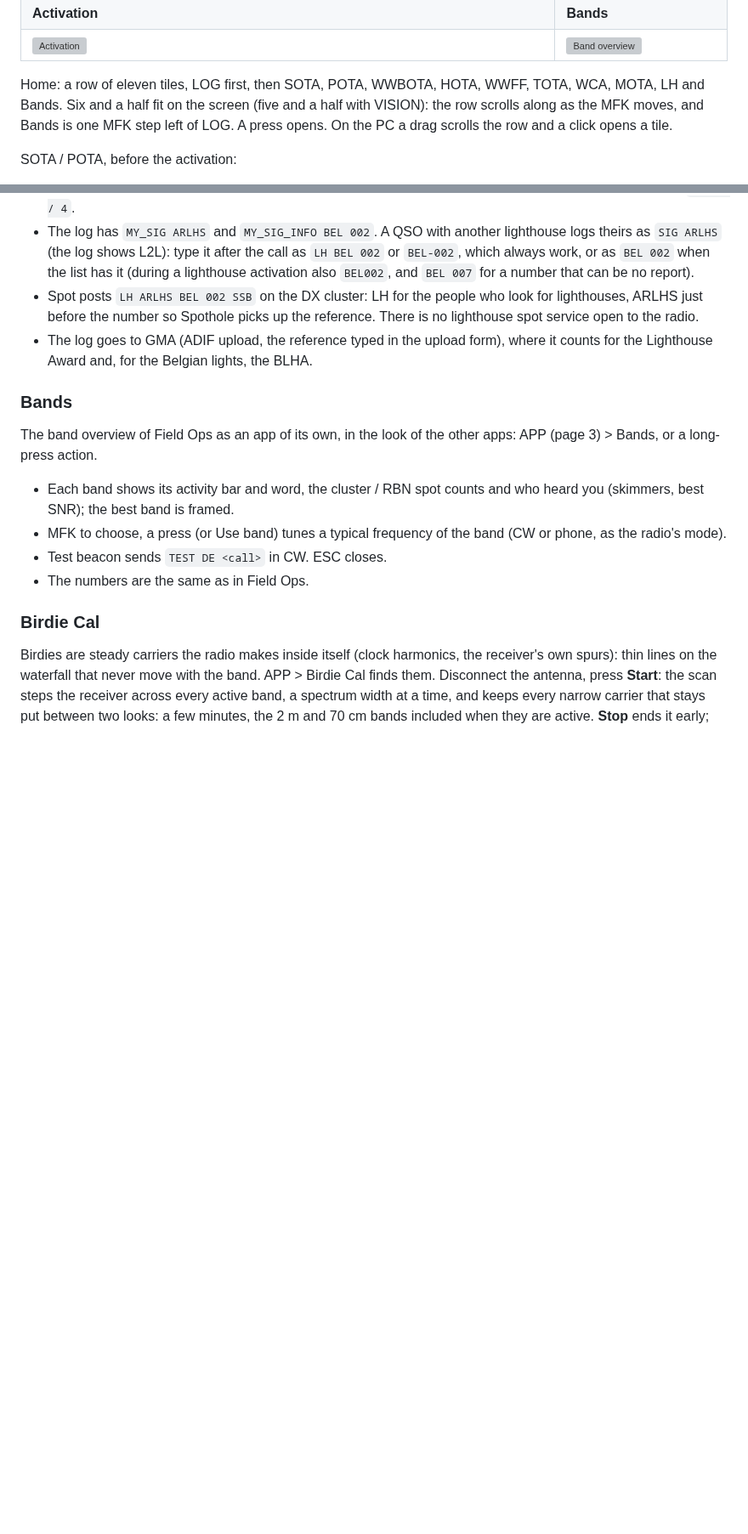
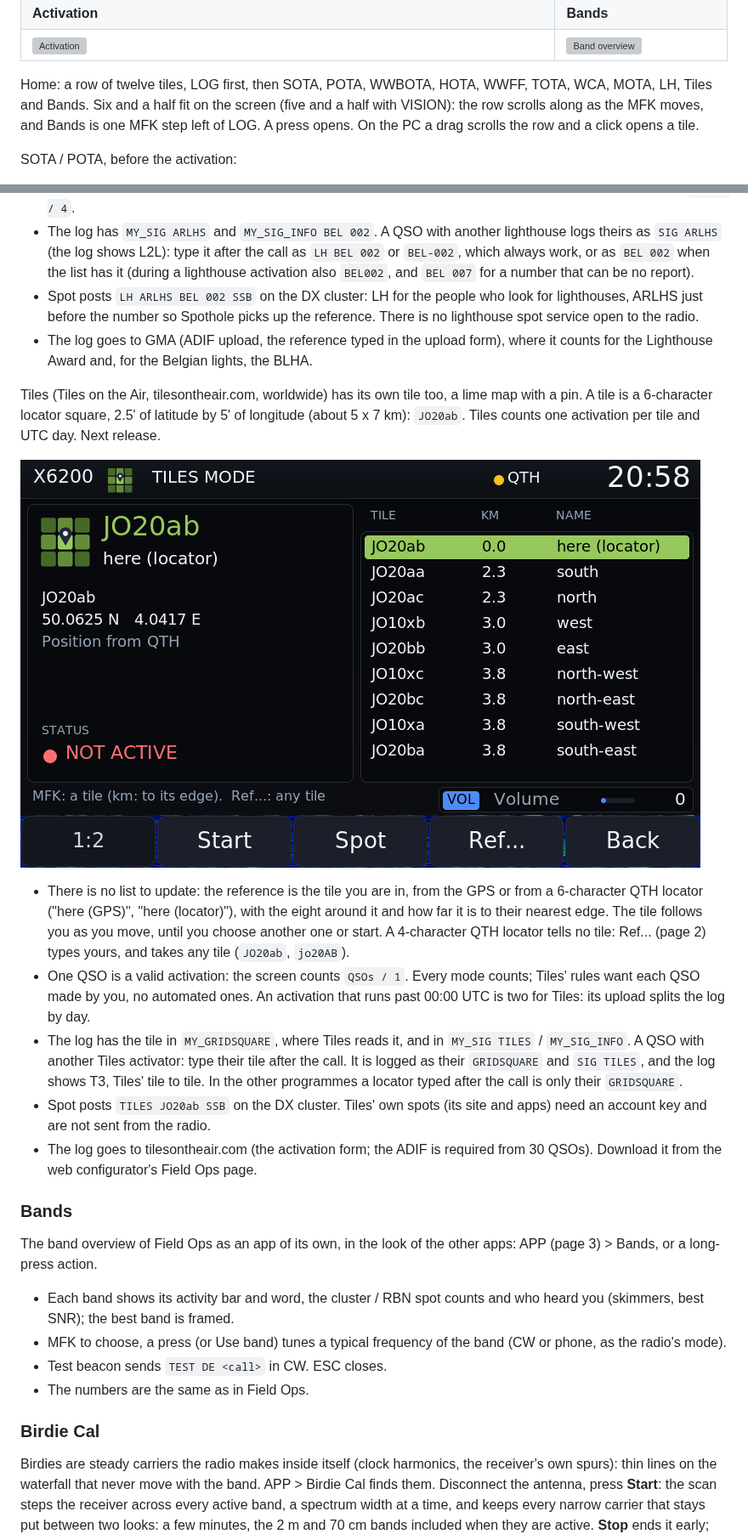
Before and after one commit to Guru-RF/OpenX6X00, a Markdown page: docs/MANUAL.md, 2 parts joined by grey strips. Shown at 85% size. GitHub-like rendering; pictures changed too: docs/screenshots/field_tiles.png (added); blank space fills up the shorter version; grey boxes are pictures that could not be loaded.

```diff
--- a/docs/MANUAL.md
+++ b/docs/MANUAL.md
@@ -1384,8 +1384,8 @@ or a long-press action. GEN or Radio goes back to the normal screen.
 | **Activation** | **Bands** |
 | ![Activation](screenshots/field_activation.png) | ![Band overview](screenshots/field_bands.png) |
 
-Home: a row of eleven tiles, LOG first, then SOTA, POTA, WWBOTA, HOTA, WWFF,
-TOTA, WCA, MOTA, LH and Bands. Six and a half fit on the screen (five and a half
+Home: a row of twelve tiles, LOG first, then SOTA, POTA, WWBOTA, HOTA, WWFF,
+TOTA, WCA, MOTA, LH, Tiles and Bands. Six and a half fit on the screen (five and a half
 with VISION): the row scrolls along as the MFK moves, and Bands is one MFK
 step left of LOG. A press opens. On the PC a drag scrolls the row and a click
 opens a tile.
@@ -1591,6 +1591,34 @@ of the Amateur Radio Lighthouse Society.
 - The log goes to GMA (ADIF upload, the reference typed in the upload
   form), where it counts for the Lighthouse Award and, for the Belgian
   lights, the BLHA.
+
+Tiles (Tiles on the Air, tilesontheair.com, worldwide) has its own tile too,
+a lime map with a pin. A tile is a 6-character locator square, 2.5' of
+latitude by 5' of longitude (about 5 x 7 km): `JO20ab`. Tiles counts one
+activation per tile and UTC day. Next release.
+
+![Tiles, before the activation](screenshots/field_tiles.png)
+
+- There is no list to update: the reference is the tile you are in, from
+  the GPS or from a 6-character QTH locator ("here (GPS)", "here
+  (locator)"), with the eight around it and how far it is to their nearest
+  edge. The tile follows you as you move, until you choose another one or
+  start. A 4-character QTH locator tells no tile: Ref... (page 2) types
+  yours, and takes any tile (`JO20ab`, `jo20AB`).
+- One QSO is a valid activation: the screen counts `QSOs / 1`. Every mode
+  counts; Tiles' rules want each QSO made by you, no automated ones. An
+  activation that runs past 00:00 UTC is two for Tiles: its upload splits
+  the log by day.
+- The log has the tile in `MY_GRIDSQUARE`, where Tiles reads it, and in
+  `MY_SIG TILES` / `MY_SIG_INFO`. A QSO with another Tiles activator: type
+  their tile after the call. It is logged as their `GRIDSQUARE` and `SIG
+  TILES`, and the log shows T3, Tiles' tile to tile. In the other
+  programmes a locator typed after the call is only their `GRIDSQUARE`.
+- Spot posts `TILES JO20ab SSB` on the DX cluster. Tiles' own spots (its
+  site and apps) need an account key and are not sent from the radio.
+- The log goes to tilesontheair.com (the activation form; the ADIF is
+  required from 30 QSOs). Download it from the web configurator's Field Ops
+  page.
 
 ### Bands
 
```
Also changed, not shown: README.md (+4 -4 lines), 10 other files.
